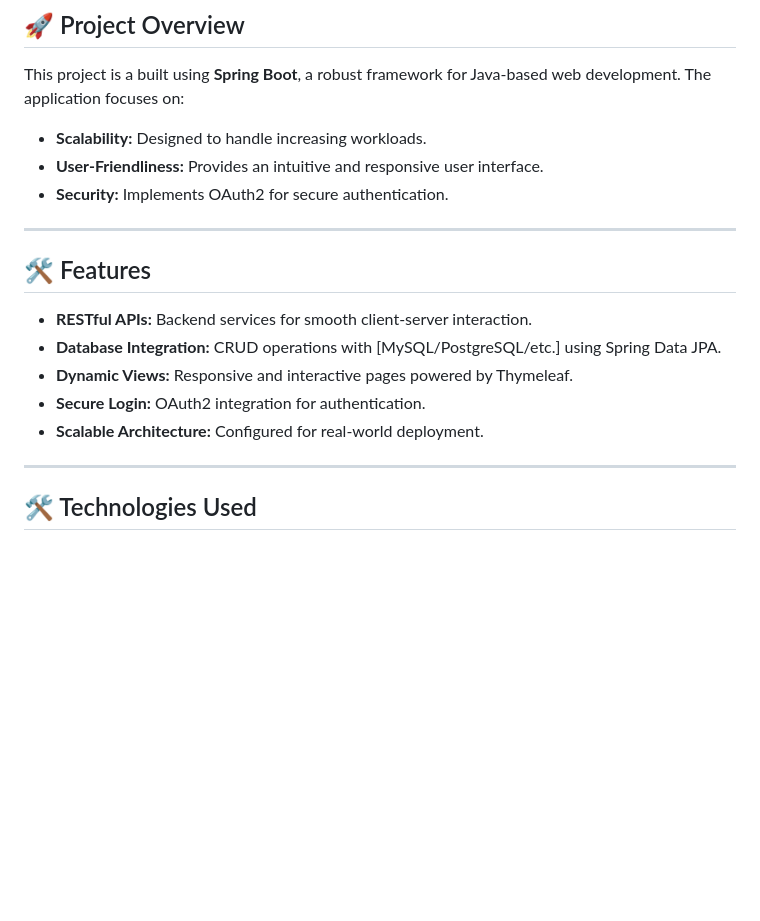
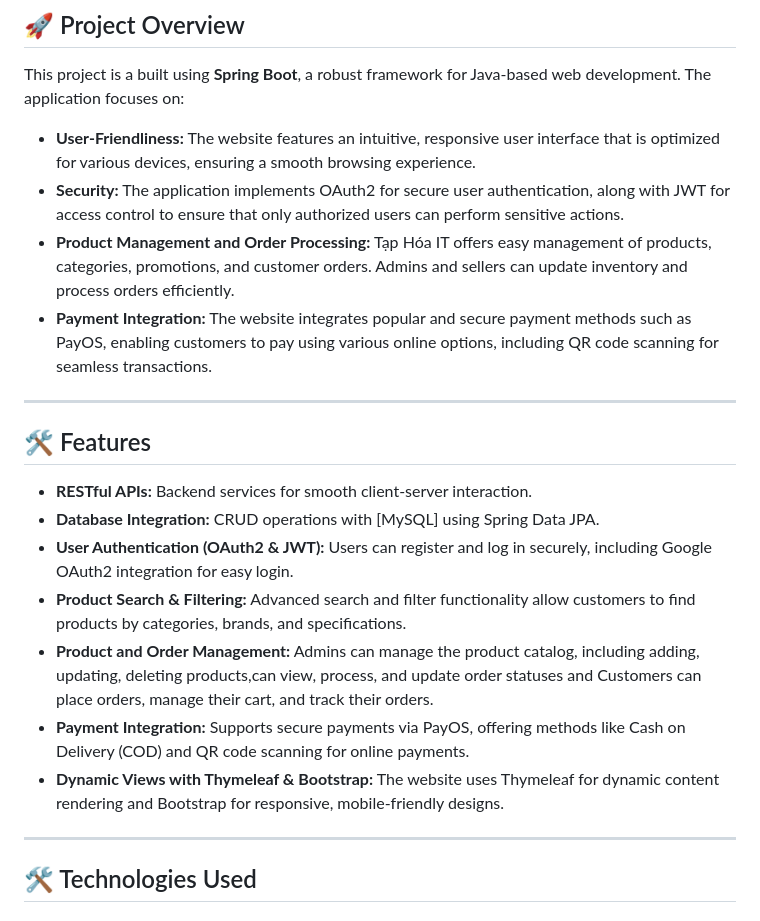
Before and after one commit to quangdang1412/ProjectIT_2024, a Markdown page: README.md, the part around one of its changes. GitHub-like rendering; blank space fills up the shorter version.

```diff
--- a/README.md
+++ b/README.md
@@ -8,19 +8,22 @@ Welcome to our **Tạp Hóa IT** project, this is the first our's project about
 
 This project is a  built using **Spring Boot**, a robust framework for Java-based web development. The application focuses on:
 
-- **Scalability:** Designed to handle increasing workloads.
-- **User-Friendliness:** Provides an intuitive and responsive user interface.
-- **Security:** Implements OAuth2 for secure authentication.
+- **User-Friendliness:** The website features an intuitive, responsive user interface that is optimized for various devices, ensuring a smooth browsing experience.
+- **Security:** The application implements OAuth2 for secure user authentication, along with JWT for access control to ensure that only authorized users can perform sensitive actions.
+- **Product Management and Order Processing:** Tạp Hóa IT offers easy management of products, categories, promotions, and customer orders. Admins and sellers can update inventory and process orders efficiently.
+- **Payment Integration:** The website integrates popular and secure payment methods such as PayOS, enabling customers to pay using various online options, including QR code scanning for seamless transactions.
 
 ---
 
 ## 🛠️ Features
 
 - **RESTful APIs:** Backend services for smooth client-server interaction.
-- **Database Integration:** CRUD operations with [MySQL/PostgreSQL/etc.] using Spring Data JPA.
-- **Dynamic Views:** Responsive and interactive pages powered by Thymeleaf.
-- **Secure Login:** OAuth2 integration for authentication.
-- **Scalable Architecture:** Configured for real-world deployment.
+- **Database Integration:** CRUD operations with [MySQL] using Spring Data JPA.
+- **User Authentication (OAuth2 & JWT):** Users can register and log in securely, including Google OAuth2 integration for easy login.
+- **Product Search & Filtering:** Advanced search and filter functionality allow customers to find products by categories, brands, and specifications.
+- **Product and Order Management:** Admins can manage the product catalog, including adding, updating, deleting products,can view, process, and update order statuses and Customers can place orders, manage their cart, and track their orders.
+- **Payment Integration:** Supports secure payments via PayOS, offering methods like Cash on Delivery (COD) and QR code scanning for online payments.
+- **Dynamic Views with Thymeleaf & Bootstrap:** The website uses Thymeleaf for dynamic content rendering and Bootstrap for responsive, mobile-friendly designs.
 
 ---
 
```
Also changed, not shown: other parts of README.md (+10 -7 lines).
